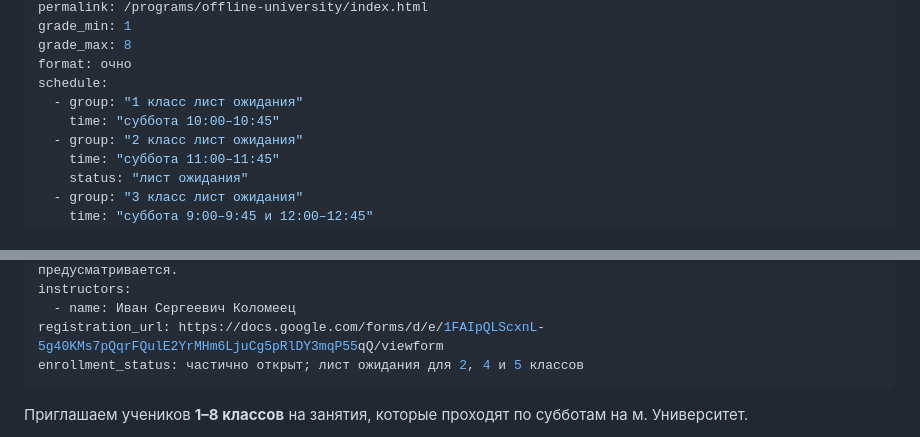
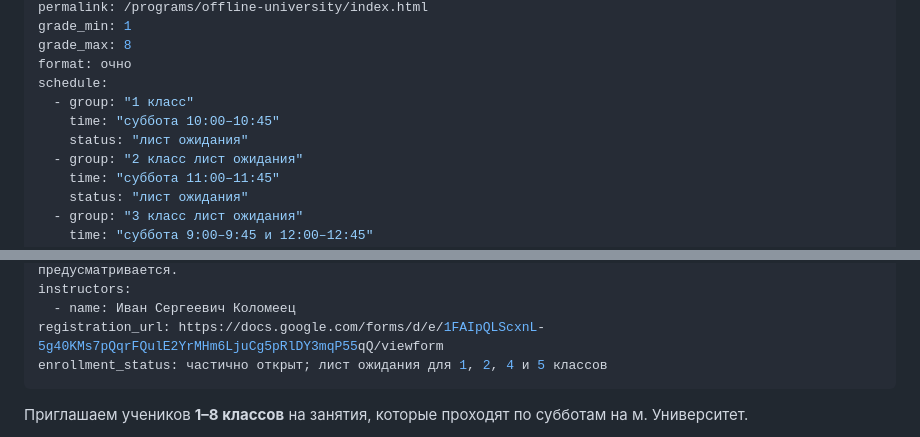
Before and after one commit to mathclubspring/mathclubspring.github.io, a Markdown page: content/programs/offline-university.md, 2 parts joined by grey strips. GitHub-like rendering.

```diff
--- a/content/programs/offline-university.md
+++ b/content/programs/offline-university.md
@@ -8,8 +8,9 @@ grade_min: 1
 grade_max: 8
 format: очно
 schedule:
-  - group: "1 класс лист ожидания"
+  - group: "1 класс"
     time: "суббота 10:00–10:45"
+    status: "лист ожидания"
   - group: "2 класс лист ожидания"
     time: "суббота 11:00–11:45"
     status: "лист ожидания"
@@ -30,7 +31,7 @@ price: 5250 рублей в месяц для 1–5 классов; 5750 руб
 instructors:
   - name: Иван Сергеевич Коломеец
 registration_url: https://docs.google.com/forms/d/e/1FAIpQLScxnL-5g40KMs7pQqrFQulE2YrMHm6LjuCg5pRlDY3mqP55qQ/viewform
-enrollment_status: частично открыт; лист ожидания для 2, 4 и 5 классов
+enrollment_status: частично открыт; лист ожидания для 1, 2, 4 и 5 классов
 ---
 
 Приглашаем учеников **1–8 классов** на занятия, которые проходят по субботам на м. Университет.
```
Also changed, not shown: content/pages/index.md (+1 -1 lines).
